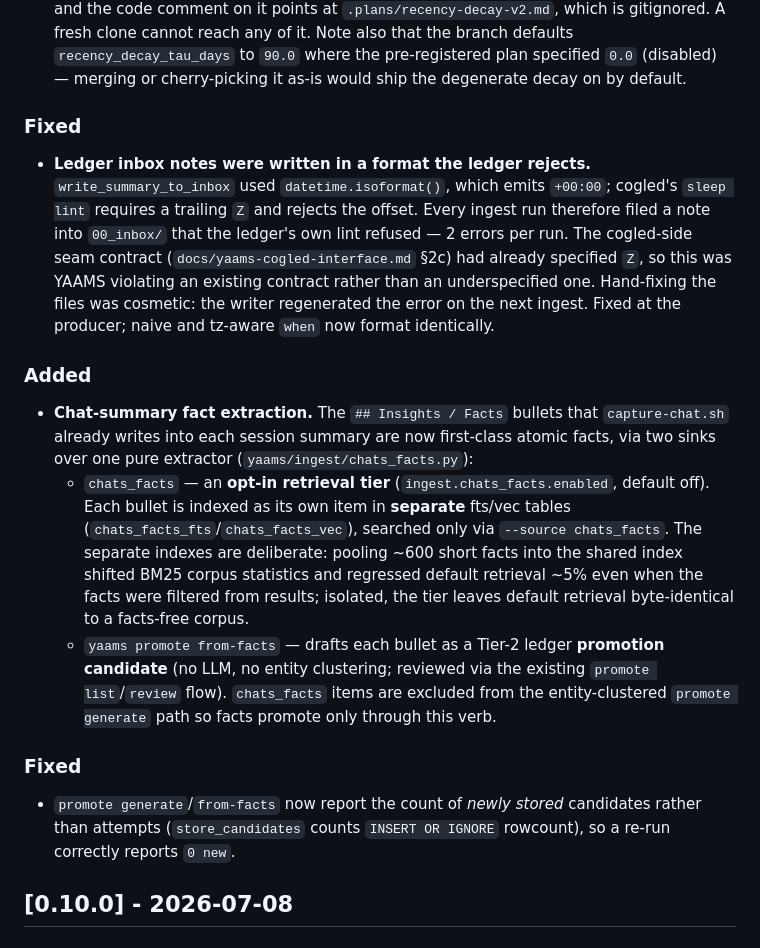
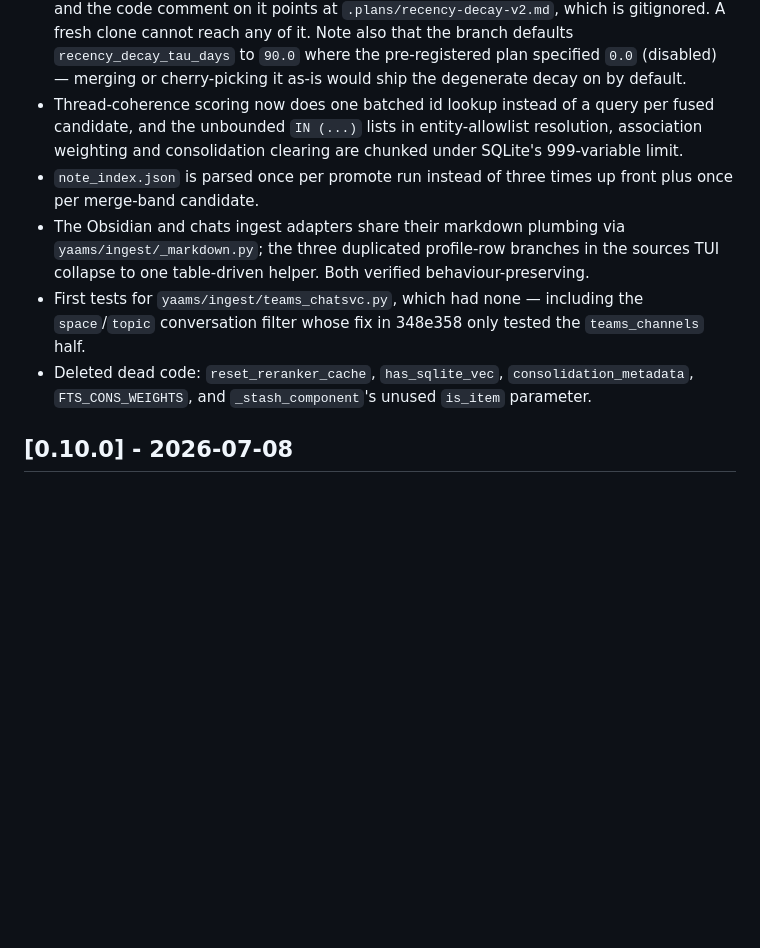
Before and after one commit to damsleth/yaams, a Markdown page: CHANGELOG.md, the part around one of its changes. Drawn GitHub-style; blank space fills up the shorter version.

```diff
--- a/CHANGELOG.md
+++ b/CHANGELOG.md
@@ -37,41 +101,22 @@ surface; pin to a specific version if you need stability.
   `recency_decay_tau_days` to `90.0` where the pre-registered plan specified
   `0.0` (disabled) — merging or cherry-picking it as-is would ship the
   degenerate decay on by default.
-
-### Fixed
-- **Ledger inbox notes were written in a format the ledger rejects.**
-  `write_summary_to_inbox` used `datetime.isoformat()`, which emits `+00:00`;
-  cogled's `sleep lint` requires a trailing `Z` and rejects the offset. Every
-  ingest run therefore filed a note into `00_inbox/` that the ledger's own lint
-  refused — 2 errors per run. The cogled-side seam contract
-  (`docs/yaams-cogled-interface.md` §2c) had already specified `Z`, so this was
-  YAAMS violating an existing contract rather than an underspecified one.
-  Hand-fixing the files was cosmetic: the writer regenerated the error on the
-  next ingest. Fixed at the producer; naive and tz-aware `when` now format
-  identically.
-
-### Added
-- **Chat-summary fact extraction.** The `## Insights / Facts` bullets that
-  `capture-chat.sh` already writes into each session summary are now first-class
-  atomic facts, via two sinks over one pure extractor
-  (`yaams/ingest/chats_facts.py`):
-  - `chats_facts` — an **opt-in retrieval tier** (`ingest.chats_facts.enabled`,
-    default off). Each bullet is indexed as its own item in **separate** fts/vec
-    tables (`chats_facts_fts`/`chats_facts_vec`), searched only via `--source
-    chats_facts`. The separate indexes are deliberate: pooling ~600 short facts
-    into the shared index shifted BM25 corpus statistics and regressed default
-    retrieval ~5% even when the facts were filtered from results; isolated, the
-    tier leaves default retrieval byte-identical to a facts-free corpus.
-  - `yaams promote from-facts` — drafts each bullet as a Tier-2 ledger
-    **promotion candidate** (no LLM, no entity clustering; reviewed via the
-    existing `promote list`/`review` flow). `chats_facts` items are excluded
-    from the entity-clustered `promote generate` path so facts promote only
-    through this verb.
-
-### Fixed
-- `promote generate`/`from-facts` now report the count of *newly stored*
-  candidates rather than attempts (`store_candidates` counts `INSERT OR IGNORE`
-  rowcount), so a re-run correctly reports `0 new`.
+- Thread-coherence scoring now does one batched id lookup instead of a query
+  per fused candidate, and the unbounded `IN (...)` lists in entity-allowlist
+  resolution, association weighting and consolidation clearing are chunked
+  under SQLite's 999-variable limit.
+- `note_index.json` is parsed once per promote run instead of three times up
+  front plus once per merge-band candidate.
+- The Obsidian and chats ingest adapters share their markdown plumbing via
+  `yaams/ingest/_markdown.py`; the three duplicated profile-row branches in the
+  sources TUI collapse to one table-driven helper. Both verified
+  behaviour-preserving.
+- First tests for `yaams/ingest/teams_chatsvc.py`, which had none — including
+  the `space`/`topic` conversation filter whose fix in 348e358 only tested the
+  `teams_channels` half.
+- Deleted dead code: `reset_reranker_cache`, `has_sqlite_vec`,
+  `consolidation_metadata`, `FTS_CONS_WEIGHTS`, and `_stash_component`'s unused
+  `is_item` parameter.
 
 ## [0.10.0] - 2026-07-08
 
```
Also changed, not shown: other parts of CHANGELOG.md (+64 -0 lines).
